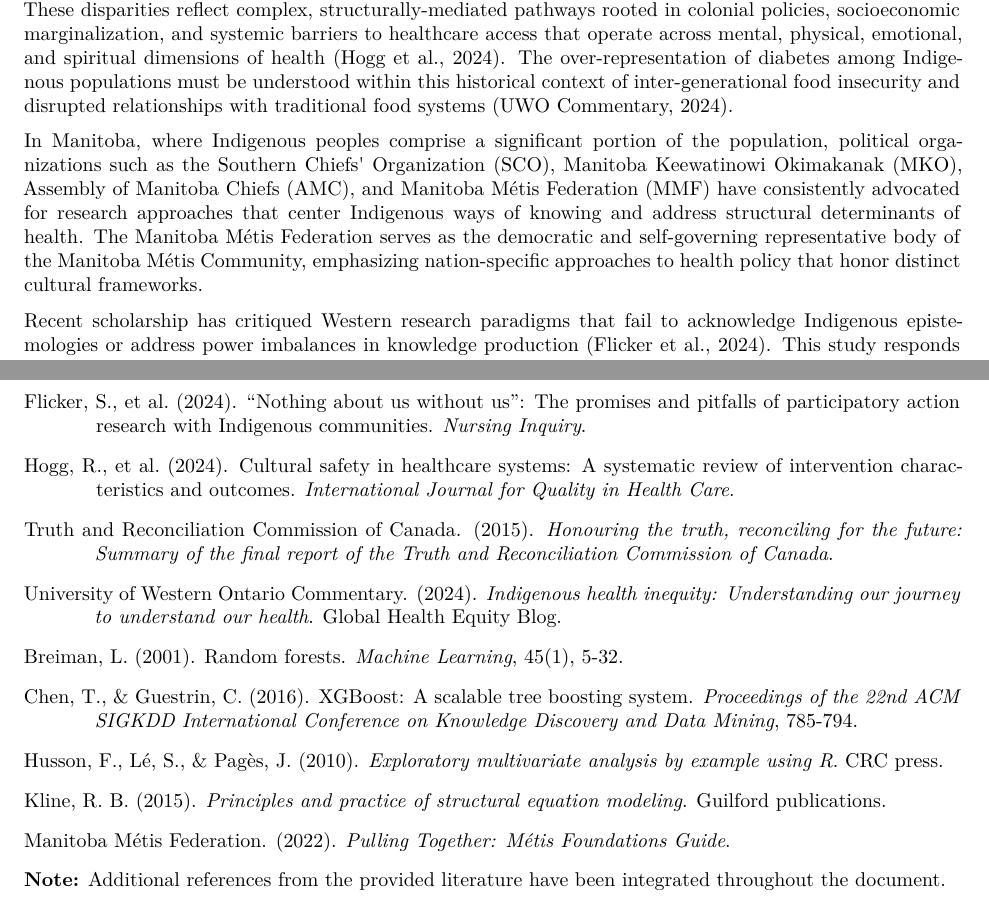
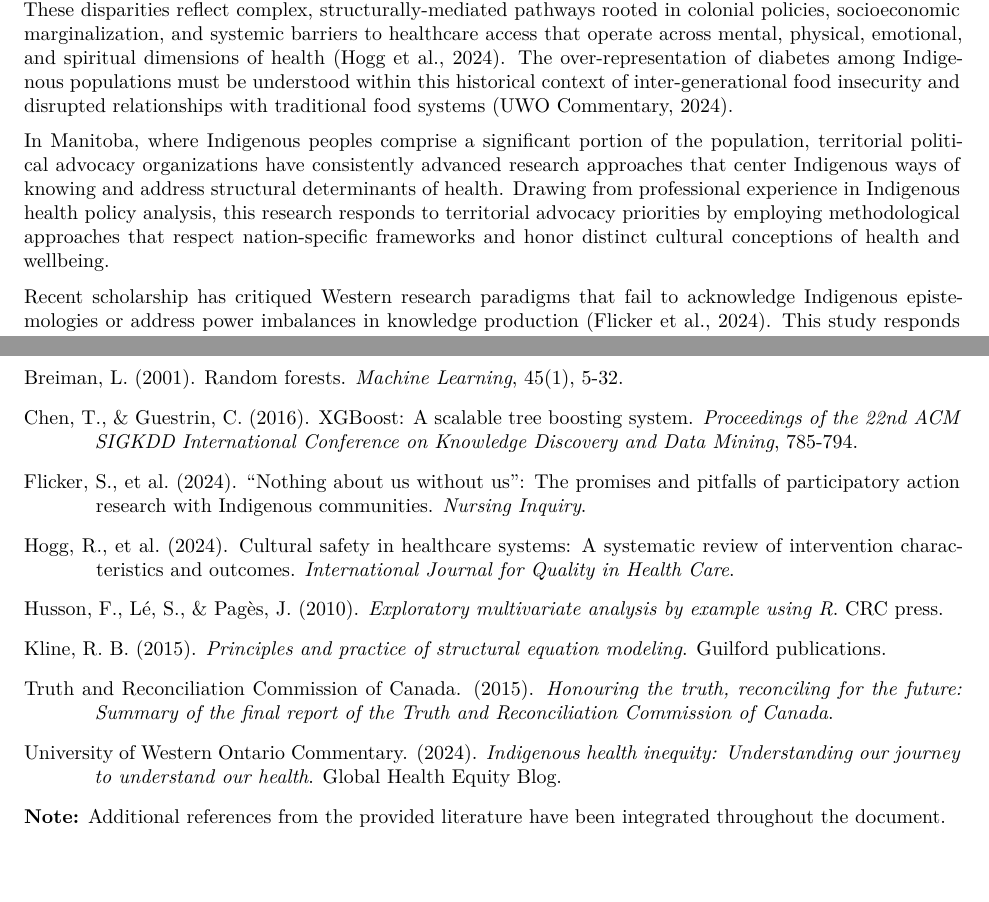
Before and after one commit to panpen-tim/indigenous-health-disparities-analysis, an R Markdown document (cchs.Rmd): two parts of pages 3 and 13 of 13, joined at a grey line, cut so that both start at the same text, the shorter picture padded with empty space. The pictures show the output file cchs.pdf that the author committed with the source.

Commit message:
interpretation updates

```diff
--- a/cchs.Rmd
+++ b/cchs.Rmd
@@ -240,7 +240,7 @@ importance_df <- as.data.frame(rf_model$importance) %>%
 
 Indigenous health inequities in Canada persist as manifestations of historical trauma and colonial policies that continue to shape contemporary health outcomes (Truth and Reconciliation Commission, 2015). These disparities reflect complex, structurally-mediated pathways rooted in colonial policies, socioeconomic marginalization, and systemic barriers to healthcare access that operate across mental, physical, emotional, and spiritual dimensions of health (Hogg et al., 2024). The over-representation of diabetes among Indigenous populations must be understood within this historical context of inter-generational food insecurity and disrupted relationships with traditional food systems (UWO Commentary, 2024).
 
-In Manitoba, where Indigenous peoples comprise a significant portion of the population, political organizations such as the Southern Chiefs\' Organization (SCO), Manitoba Keewatinowi Okimakanak (MKO), Assembly of Manitoba Chiefs (AMC), and Manitoba Métis Federation (MMF) have consistently advocated for research approaches that center Indigenous ways of knowing and address structural determinants of health. The Manitoba Métis Federation serves as the democratic and self-governing representative body of the Manitoba Métis Community, emphasizing nation-specific approaches to health policy that honor distinct cultural frameworks.
+In Manitoba, where Indigenous peoples comprise a significant portion of the population, territorial political advocacy organizations have consistently advanced research approaches that center Indigenous ways of knowing and address structural determinants of health. Drawing from professional experience in Indigenous health policy analysis, this research responds to territorial advocacy priorities by employing methodological approaches that respect nation-specific frameworks and honor distinct cultural conceptions of health and wellbeing.
 
 Recent scholarship has critiqued Western research paradigms that fail to acknowledge Indigenous epistemologies or address power imbalances in knowledge production (Flicker et al., 2024). This study responds to these critiques by employing methodological approaches that acknowledge the limitations of survey data in capturing holistic Indigenous health conceptions while maximizing the analytical value of available data through advanced statistical integration.
 
@@ -683,32 +683,22 @@ For policy analysts working with territorial political organizations, this analy
 \setlength{\parindent}{-0.5in}
 \setlength{\leftskip}{0.5in}
 \setlength{\parskip}{8pt}
+Breiman, L. (2001). Random forests. *Machine Learning*, 45(1), 5-32.
+
+\setlength{\parindent}{-0.5in}
+\setlength{\leftskip}{0.5in}
+\setlength{\parskip}{8pt}
+Chen, T., & Guestrin, C. (2016). XGBoost: A scalable tree boosting system. *Proceedings of the 22nd ACM SIGKDD International Conference on Knowledge Discovery and Data Mining*, 785-794.
+
+\setlength{\parindent}{-0.5in}
+\setlength{\leftskip}{0.5in}
+\setlength{\parskip}{8pt}
 Flicker, S., et al. (2024). "Nothing about us without us": The promises and pitfalls of participatory action research with Indigenous communities. *Nursing Inquiry*.
 
 \setlength{\parindent}{-0.5in}
 \setlength{\leftskip}{0.5in}
 \setlength{\parskip}{8pt}
 Hogg, R., et al. (2024). Cultural safety in healthcare systems: A systematic review of intervention characteristics and outcomes. *International Journal for Quality in Health Care*.
-
-\setlength{\parindent}{-0.5in}
-\setlength{\leftskip}{0.5in}
-\setlength{\parskip}{8pt}
-Truth and Reconciliation Commission of Canada. (2015). *Honouring the truth, reconciling for the future: Summary of the final report of the Truth and Reconciliation Commission of Canada*.
-
-\setlength{\parindent}{-0.5in}
-\setlength{\leftskip}{0.5in}
-\setlength{\parskip}{8pt}
-University of Western Ontario Commentary. (2024). *Indigenous health inequity: Understanding our journey to understand our health*. Global Health Equity Blog.
-
-\setlength{\parindent}{-0.5in}
-\setlength{\leftskip}{0.5in}
-\setlength{\parskip}{8pt}
-Breiman, L. (2001). Random forests. *Machine Learning*, 45(1), 5-32.
-
-\setlength{\parindent}{-0.5in}
-\setlength{\leftskip}{0.5in}
-\setlength{\parskip}{8pt}
-Chen, T., & Guestrin, C. (2016). XGBoost: A scalable tree boosting system. *Proceedings of the 22nd ACM SIGKDD International Conference on Knowledge Discovery and Data Mining*, 785-794.
 
 \setlength{\parindent}{-0.5in}
 \setlength{\leftskip}{0.5in}
@@ -723,6 +713,11 @@ Kline, R. B. (2015). *Principles and practice of structural equation modeling*.
 \setlength{\parindent}{-0.5in}
 \setlength{\leftskip}{0.5in}
 \setlength{\parskip}{8pt}
-Manitoba Métis Federation. (2022). *Pulling Together: Métis Foundations Guide*.
+Truth and Reconciliation Commission of Canada. (2015). *Honouring the truth, reconciling for the future: Summary of the final report of the Truth and Reconciliation Commission of Canada*.
+
+\setlength{\parindent}{-0.5in}
+\setlength{\leftskip}{0.5in}
+\setlength{\parskip}{8pt}
+University of Western Ontario Commentary. (2024). *Indigenous health inequity: Understanding our journey to understand our health*. Global Health Equity Blog.
 
 **Note:** Additional references from the provided literature have been integrated throughout the document.
```
Also changed, not shown: cchs.pdf.
